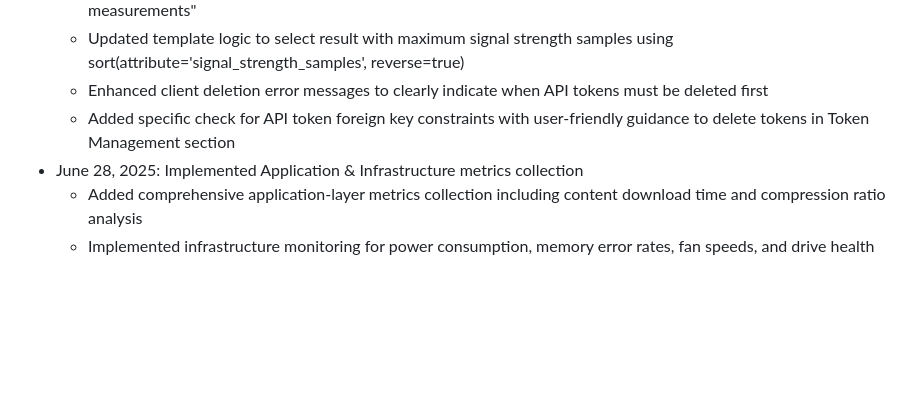
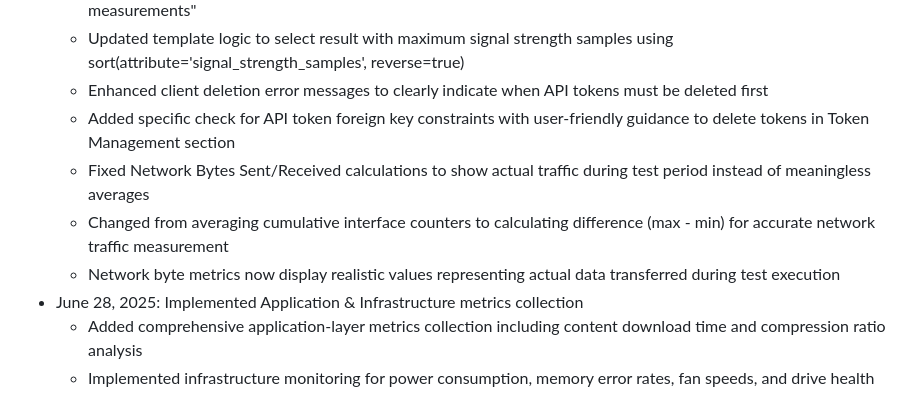
Before and after one commit to NetworkNerd1337/streamswarm, a Markdown page: replit.md, the part around the change. Drawn GitHub-style; blank space fills up the shorter version.

Commit message:
Display actual network traffic accurately, instead of incorrect averages
Fixes Network Bytes Sent/Received calculations by calculating max-min of interface counters.

Replit-Commit-Author: Agent
Replit-Commit-Session-Id: eb89f13a-6596-405a-8d6e-ccbc136b4d55
Replit-Commit-Screenshot-Url: https://storage.googleapis.com/screenshot-production-us-central1/1c754f36-836a-415b-9318-899ca81361e5/a96ea125-636c-4c4d-9d0f-3576287dfa7d.jpg

```diff
--- a/replit.md
+++ b/replit.md
@@ -108,6 +108,9 @@ StreamSwarm is a comprehensive Python-based distributed network monitoring syste
   - Updated template logic to select result with maximum signal strength samples using sort(attribute='signal_strength_samples', reverse=true)
   - Enhanced client deletion error messages to clearly indicate when API tokens must be deleted first
   - Added specific check for API token foreign key constraints with user-friendly guidance to delete tokens in Token Management section
+  - Fixed Network Bytes Sent/Received calculations to show actual traffic during test period instead of meaningless averages
+  - Changed from averaging cumulative interface counters to calculating difference (max - min) for accurate network traffic measurement
+  - Network byte metrics now display realistic values representing actual data transferred during test execution
 - June 28, 2025: Implemented Application & Infrastructure metrics collection
   - Added comprehensive application-layer metrics collection including content download time and compression ratio analysis
   - Implemented infrastructure monitoring for power consumption, memory error rates, fan speeds, and drive health
```
